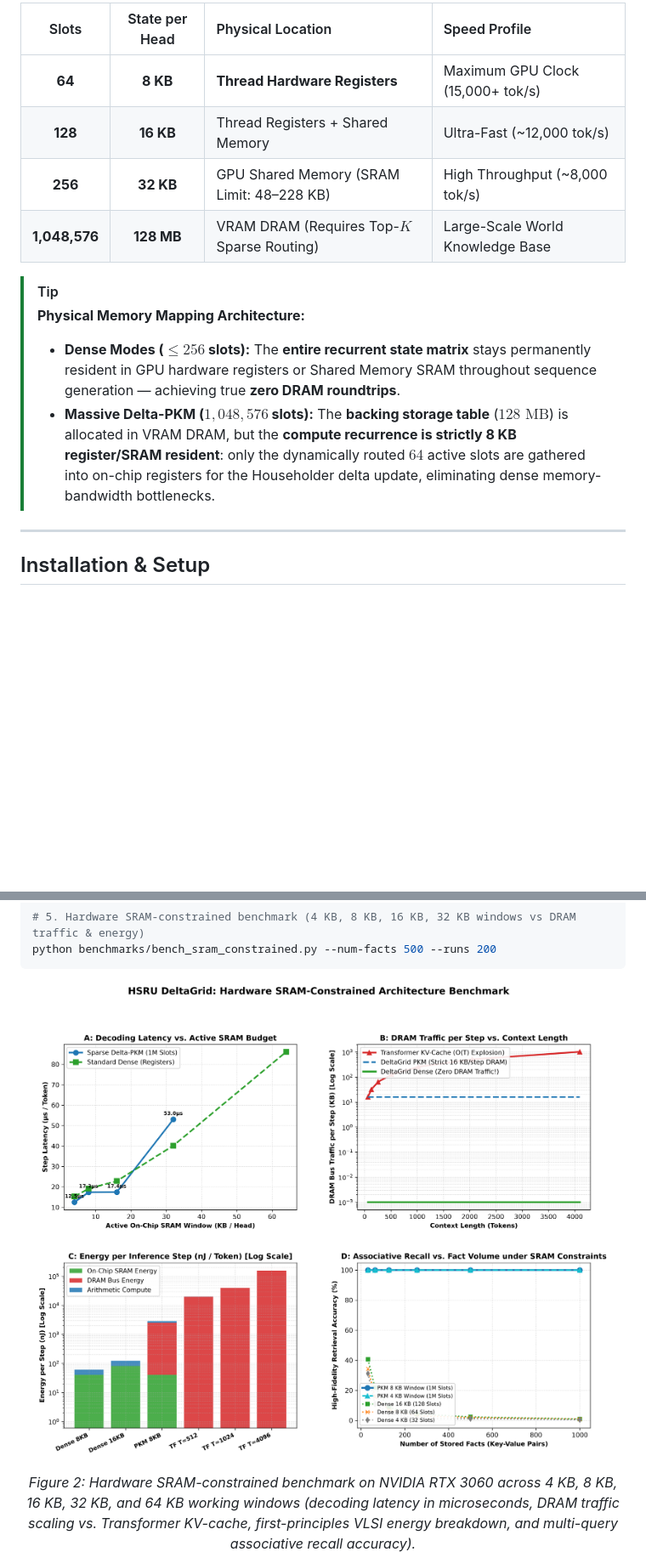
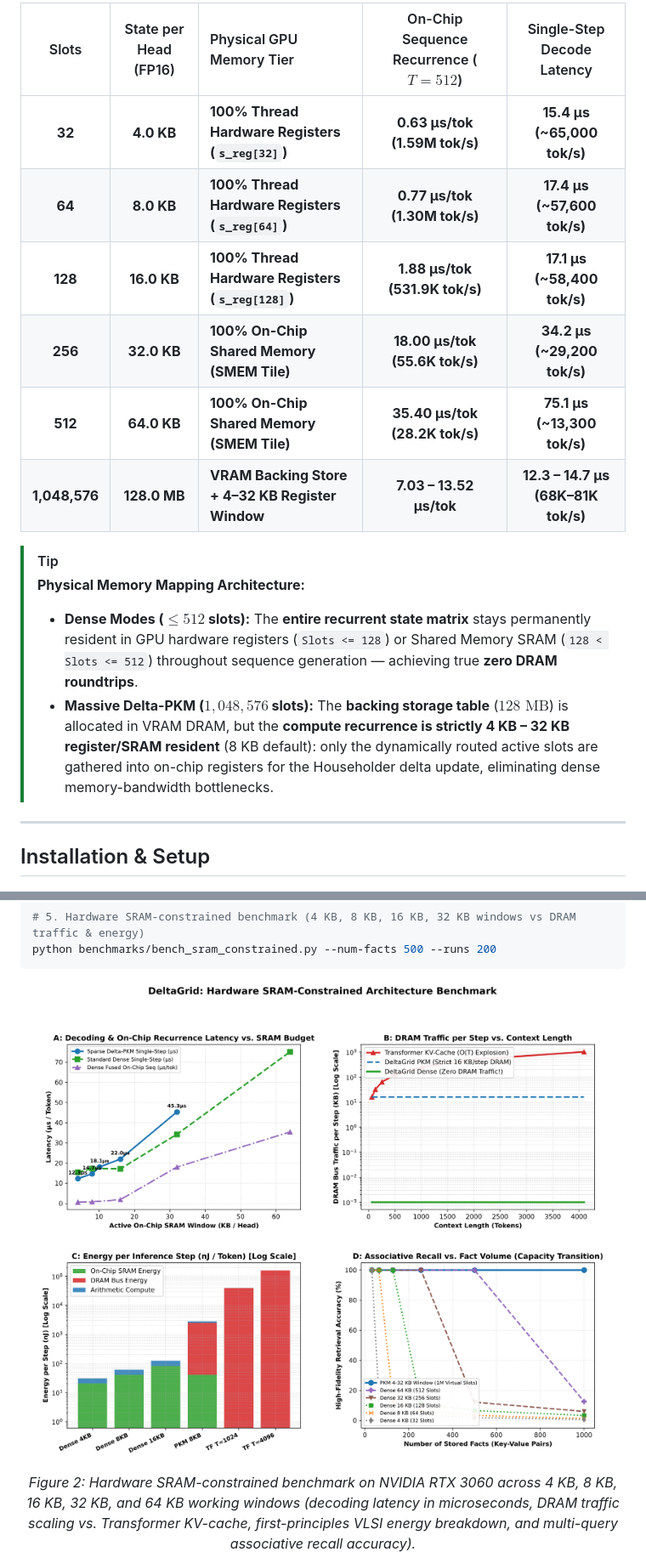
Before and after one commit to hsameerc/deltagrid, a Markdown page: README.md, 2 parts joined by grey strips. Shown at 85% size. Rendered like a GitHub page; pictures changed too: figures/sram_constrained_benchmark.png; blank space fills up the shorter version.

Commit message:
Verify & benchmark memory capacity, active compute, and hardware residency across all SRAM windows

```diff
--- a/README.md
+++ b/README.md
@@ -209,15 +211,17 @@ DeltaGrid's state layout maps directly into modern GPU memory tiers:
 
-| Slots | State per Head | Physical Location | Speed Profile |
-| :---: | :---: | :--- | :--- |
-| **64** | **8 KB** | **Thread Hardware Registers** | Maximum GPU Clock (15,000+ tok/s) |
-| **128** | **16 KB** | Thread Registers + Shared Memory | Ultra-Fast (~12,000 tok/s) |
-| **256** | **32 KB** | GPU Shared Memory (SRAM Limit: 48–228 KB) | High Throughput (~8,000 tok/s) |
-| **1,048,576** | **128 MB** | VRAM DRAM (Requires Top-$K$ Sparse Routing) | Large-Scale World Knowledge Base |
+| Slots | State per Head (FP16) | Physical GPU Memory Tier | On-Chip Sequence Recurrence ($T=512$) | Single-Step Decode Latency |
+| :---: | :---: | :--- | :---: | :---: |
+| **32** | **4.0 KB** | **100% Thread Hardware Registers (`s_reg[32]`)** | **0.63 µs/tok (1.59M tok/s)** | **15.4 µs (~65,000 tok/s)** |
+| **64** | **8.0 KB** | **100% Thread Hardware Registers (`s_reg[64]`)** | **0.77 µs/tok (1.30M tok/s)** | **17.4 µs (~57,600 tok/s)** |
+| **128** | **16.0 KB** | **100% Thread Hardware Registers (`s_reg[128]`)** | **1.88 µs/tok (531.9K tok/s)** | **17.1 µs (~58,400 tok/s)** |
+| **256** | **32.0 KB** | **100% On-Chip Shared Memory (SMEM Tile)** | **18.00 µs/tok (55.6K tok/s)** | **34.2 µs (~29,200 tok/s)** |
+| **512** | **64.0 KB** | **100% On-Chip Shared Memory (SMEM Tile)** | **35.40 µs/tok (28.2K tok/s)** | **75.1 µs (~13,300 tok/s)** |
+| **1,048,576** | **128.0 MB** | **VRAM Backing Store + 4–32 KB Register Window** | **7.03 – 13.52 µs/tok** | **12.3 – 14.7 µs (68K–81K tok/s)** |
 
 > [!TIP]
 > **Physical Memory Mapping Architecture:**
-> - **Dense Modes ($\le 256$ slots):** The **entire recurrent state matrix** stays permanently resident in GPU hardware registers or Shared Memory SRAM throughout sequence generation — achieving true **zero DRAM roundtrips**.
-> - **Massive Delta-PKM ($1,048,576$ slots):** The **backing storage table** ($128\text{ MB}$) is allocated in VRAM DRAM, but the **compute recurrence is strictly 8 KB register/SRAM resident**: only the dynamically routed $64$ active slots are gathered into on-chip registers for the Householder delta update, eliminating dense memory-bandwidth bottlenecks.
+> - **Dense Modes ($\le 512$ slots):** The **entire recurrent state matrix** stays permanently resident in GPU hardware registers (`Slots <= 128`) or Shared Memory SRAM (`128 < Slots <= 512`) throughout sequence generation — achieving true **zero DRAM roundtrips**.
+> - **Massive Delta-PKM ($1,048,576$ slots):** The **backing storage table** ($128\text{ MB}$) is allocated in VRAM DRAM, but the **compute recurrence is strictly 4 KB – 32 KB register/SRAM resident** (8 KB default): only the dynamically routed active slots are gathered into on-chip registers for the Householder delta update, eliminating dense memory-bandwidth bottlenecks.
 
 ---
 
```
Also changed, not shown: other parts of README.md (+43 -24 lines), benchmarks/README.md (+6 -8 lines), 4 other files.
